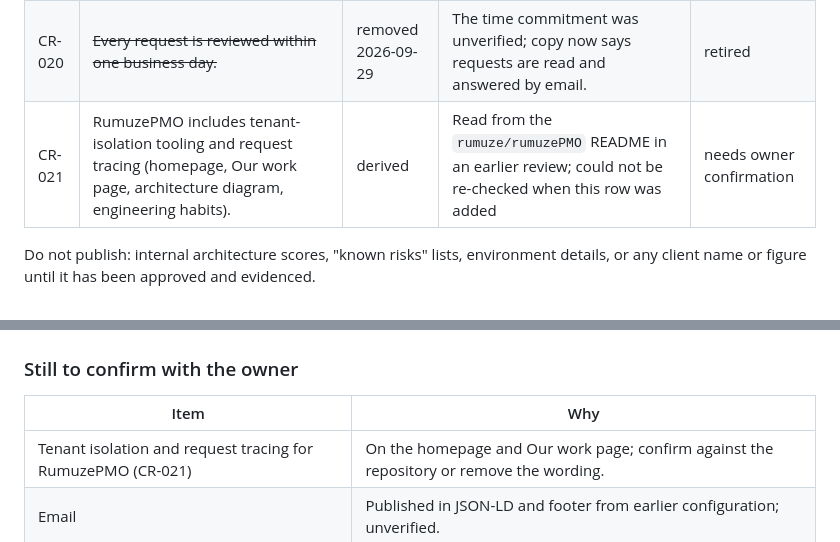
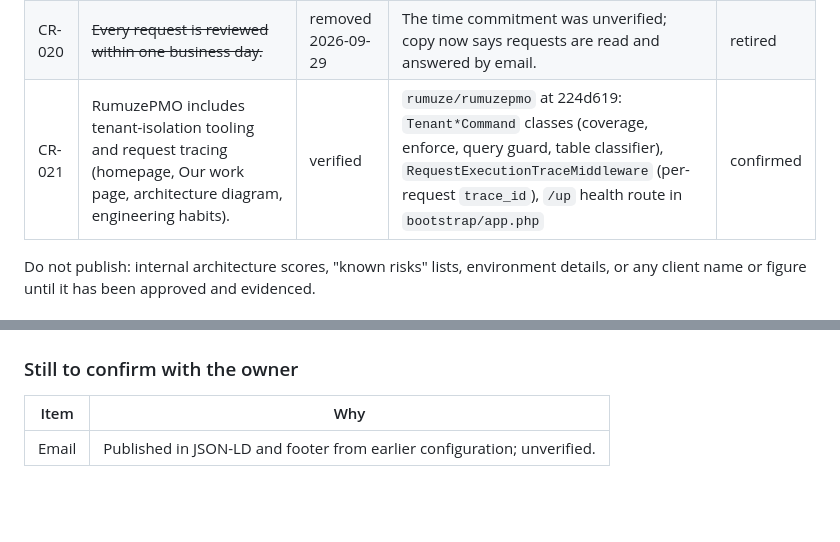
Before and after one commit to rumuze/landing-page, a Markdown page: docs/CLAIMS_REGISTRY.md, 2 parts joined by grey strips. Rendered like a GitHub page; blank space fills up the shorter version.

Commit message:
Verify CR-021 against the RumuzePMO repository (#19)
Claude-Session: https://claude.ai/code/session_01WjwZtWXH9kuV8qcTcDmFsZ

Co-authored-by: Claude <noreply@anthropic.com>

```diff
--- a/docs/CLAIMS_REGISTRY.md
+++ b/docs/CLAIMS_REGISTRY.md
@@ -136,7 +136,7 @@ The homepage, portfolio page, navigation, intake form, and page metadata were re
 | CR-018 | Rumuze Core is a NestJS API with a transactional outbox, webhook engine, Socket.IO realtime, and trace ID propagation, plus a Next.js dashboard. | verified | `rumuze/core` README | confirmed |
 | CR-019 | Rveta Connector is a Flutter app with device pairing, token rotation, and a foreground command channel. It is labelled "In development". | verified | `rumuze/connector-app` README | confirmed |
 | CR-020 | ~~Every request is reviewed within one business day.~~ | removed 2026-09-29 | The time commitment was unverified; copy now says requests are read and answered by email. | retired |
-| CR-021 | RumuzePMO includes tenant-isolation tooling and request tracing (homepage, Our work page, architecture diagram, engineering habits). | derived | Read from the `rumuze/rumuzePMO` README in an earlier review; could not be re-checked when this row was added | needs owner confirmation |
+| CR-021 | RumuzePMO includes tenant-isolation tooling and request tracing (homepage, Our work page, architecture diagram, engineering habits). | verified | `rumuze/rumuzepmo` at 224d619: `Tenant*Command` classes (coverage, enforce, query guard, table classifier), `RequestExecutionTraceMiddleware` (per-request `trace_id`), `/up` health route in `bootstrap/app.php` | confirmed |
 
 Do not publish: internal architecture scores, "known risks" lists, environment details, or any client name or figure until it has been approved and evidenced.
 
@@ -161,7 +161,6 @@ Do not publish: internal architecture scores, "known risks" lists, environment d
 
 | Item | Why |
 | --- | --- |
-| Tenant isolation and request tracing for RumuzePMO (CR-021) | On the homepage and Our work page; confirm against the repository or remove the wording. |
 | Email | Published in JSON-LD and footer from earlier configuration; unverified. |
 
 ### Confirmed by the owner (2026-09-29)
```
